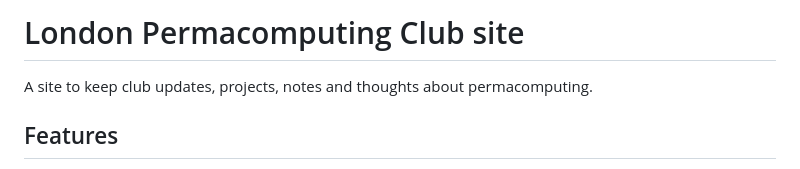
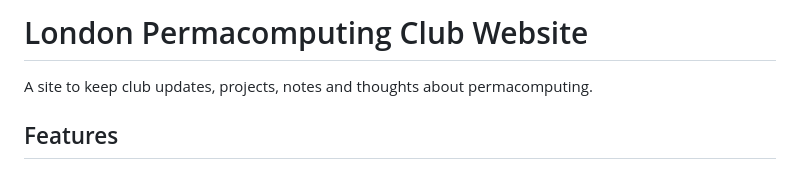
Before and after one commit to anmeisel/permacomputing-club, a Markdown page: README.md, the part around the change printed below. Rendered like a GitHub page.

Commit message:
readmeupdate

```diff
--- a/README.md
+++ b/README.md
@@ -1,4 +1,4 @@
-# London Permacomputing Club site
+# London Permacomputing Club Website
 
 A site to keep club updates, projects, notes and thoughts about permacomputing.
 
```
Also changed, not shown: other parts of README.md (+3 -2 lines).
